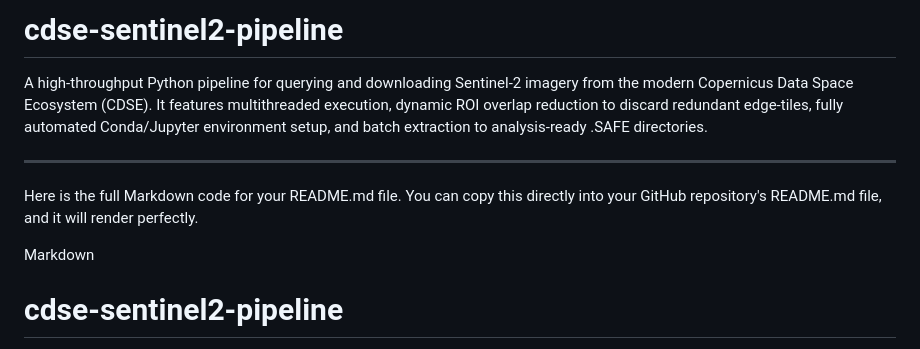
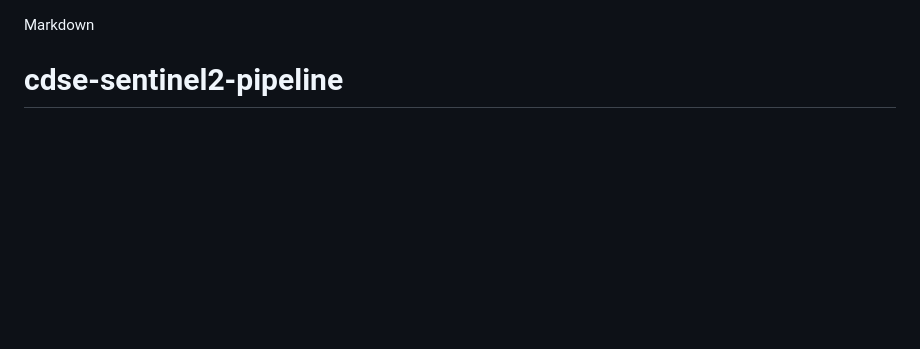
Before and after one commit to julianManning/cdse-sentinel2-pipeline, a Markdown page: README.md, the part around the change. Rendered like a GitHub page; blank space fills up the shorter version.

Commit message:
Refactor README.md for clarity and conciseness
Removed redundant introductory text and cleaned up formatting.

```diff
--- a/README.md
+++ b/README.md
@@ -1,11 +1,3 @@
-# cdse-sentinel2-pipeline
-
-A high-throughput Python pipeline for querying and downloading Sentinel-2 imagery from the modern Copernicus Data Space Ecosystem (CDSE). It features multithreaded execution, dynamic ROI overlap reduction to discard redundant edge-tiles, fully automated Conda/Jupyter environment setup, and batch extraction to analysis-ready .SAFE directories.
-
----
-
-Here is the full Markdown code for your README.md file. You can copy this directly into your GitHub repository's README.md file, and it will render perfectly.
-
 Markdown
 # cdse-sentinel2-pipeline
 
```
